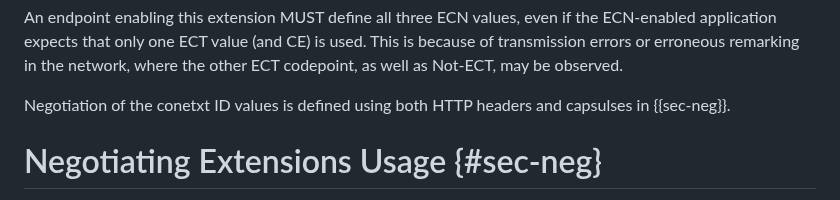
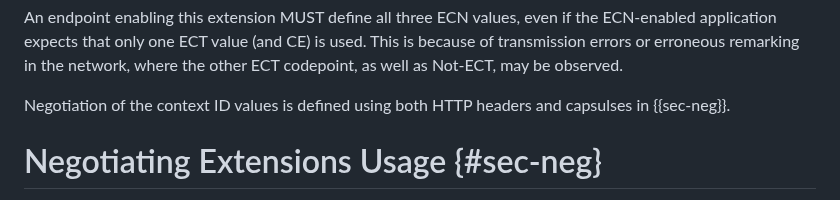
Before and after one commit to gloinul/masque-ecn, a Markdown page: draft-westerlund-masque-connect-udp-ecn-dscp.md, the part around the change. Drawn GitHub-style.

Commit message:
typo in old text

```diff
--- a/draft-westerlund-masque-connect-udp-ecn-dscp.md
+++ b/draft-westerlund-masque-connect-udp-ecn-dscp.md
@@ -145,7 +145,7 @@ the ECN-enabled application expects that only one ECT value (and CE) is used.
 This is because of transmission errors or erroneous remarking in the network,
 where the other ECT codepoint, as well as Not-ECT, may be observed.
 
-Negotiation of the conetxt ID values is defined using both
+Negotiation of the context ID values is defined using both
 HTTP headers and capsulses in {{sec-neg}}.
 
 # Negotiating Extensions Usage {#sec-neg}
```
